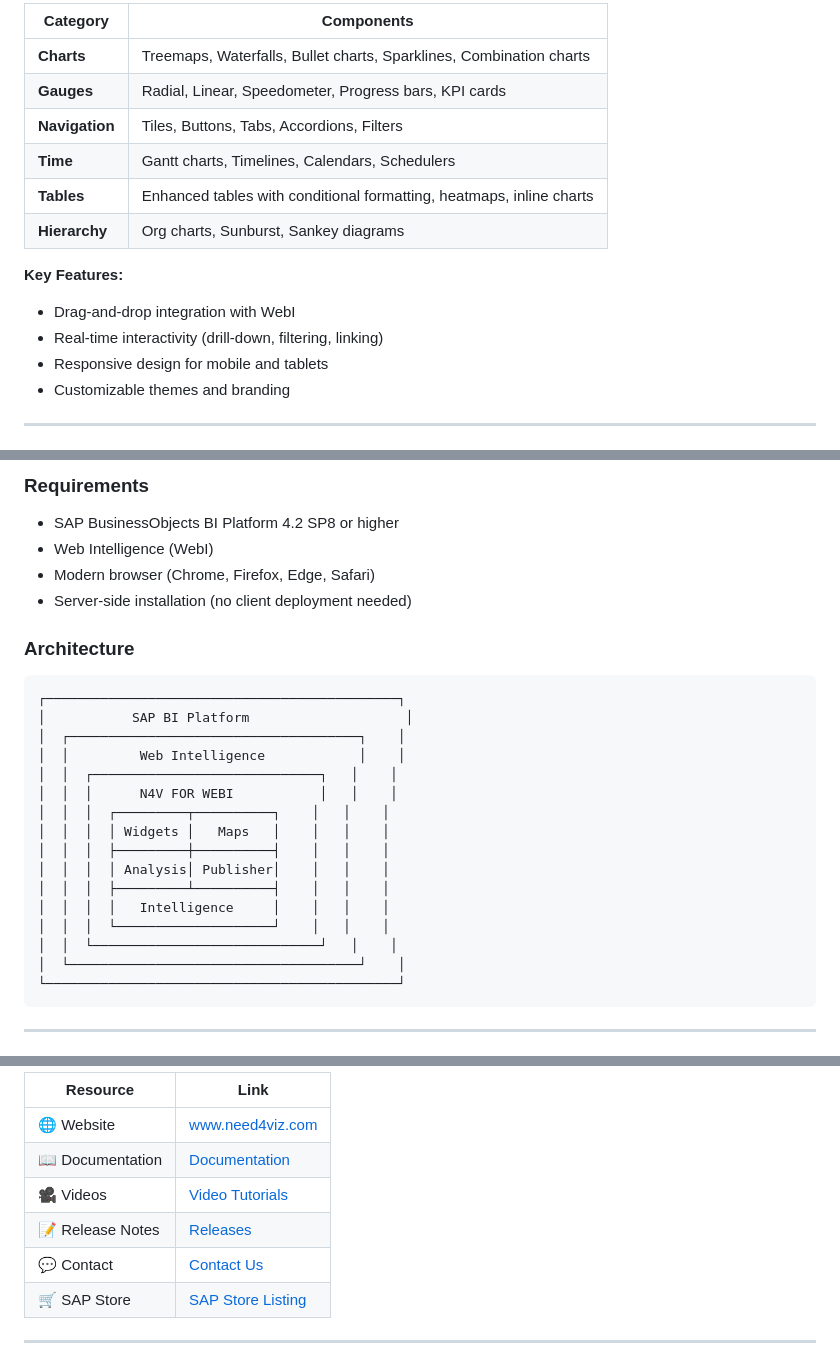
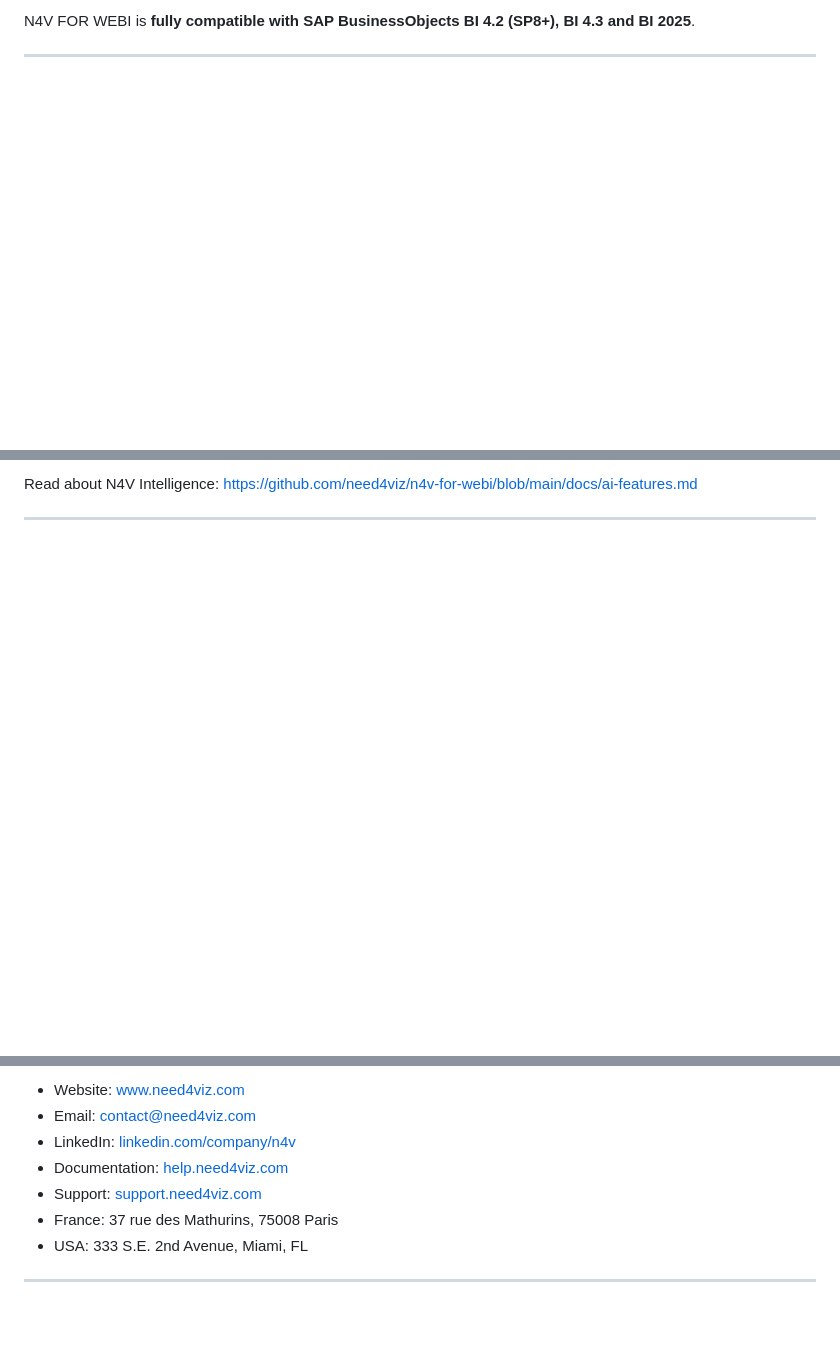
Before and after one commit to need4viz/n4v-for-webi, a Markdown page: README.md, 3 parts joined by grey strips. Drawn GitHub-style; blank space fills up the shorter version.

````diff
--- a/README.md
+++ b/README.md
@@ -31,18 +33,5 @@ Transform your reports with professional-grade charts and components:
 
-| Category | Components |
-|----------|------------|
-| **Charts** | Treemaps, Waterfalls, Bullet charts, Sparklines, Combination charts |
-| **Gauges** | Radial, Linear, Speedometer, Progress bars, KPI cards |
-| **Navigation** | Tiles, Buttons, Tabs, Accordions, Filters |
-| **Time** | Gantt charts, Timelines, Calendars, Schedulers |
-| **Tables** | Enhanced tables with conditional formatting, heatmaps, inline charts |
-| **Hierarchy** | Org charts, Sunburst, Sankey diagrams |
-
-**Key Features:**
-- Drag-and-drop integration with WebI
-- Real-time interactivity (drill-down, filtering, linking)
-- Responsive design for mobile and tablets
-- Customizable themes and branding
+N4V FOR WEBI is **fully compatible with SAP BusinessObjects BI 4.2 (SP8+), BI 4.3 and BI 2025**.
 
 ---
 
@@ -114,31 +98,5 @@ The future of business intelligence:
 
-### Requirements
-
-- SAP BusinessObjects BI Platform 4.2 SP8 or higher
-- Web Intelligence (WebI)
-- Modern browser (Chrome, Firefox, Edge, Safari)
-- Server-side installation (no client deployment needed)
-
-### Architecture
-
-```
-┌─────────────────────────────────────────────┐
-│           SAP BI Platform                    │
-│  ┌─────────────────────────────────────┐    │
-│  │         Web Intelligence            │    │
-│  │  ┌─────────────────────────────┐   │    │
-│  │  │      N4V FOR WEBI           │   │    │
-│  │  │  ┌─────────┬──────────┐    │   │    │
-│  │  │  │ Widgets │   Maps   │    │   │    │
-│  │  │  ├─────────┼──────────┤    │   │    │
-│  │  │  │ Analysis│ Publisher│    │   │    │
-│  │  │  ├─────────┴──────────┤    │   │    │
-│  │  │  │   Intelligence     │    │   │    │
-│  │  │  └────────────────────┘    │   │    │
-│  │  └─────────────────────────────┘   │    │
-│  └─────────────────────────────────────┘    │
-└─────────────────────────────────────────────┘
-```
+Read about N4V Intelligence: https://github.com/need4viz/n4v-for-webi/blob/main/docs/ai-features.md
 
 ---
 
@@ -205,12 +148,11 @@ N4V FOR WEBI is trusted by organizations worldwide across industries:
 
-| Resource | Link |
-|----------|------|
-| 🌐 Website | [www.need4viz.com](https://www.need4viz.com) |
-| 📖 Documentation | [Documentation](https://www.need4viz.com/documentation/) |
-| 🎥 Videos | [Video Tutorials](https://www.need4viz.com/ressources/videos/) |
-| 📝 Release Notes | [Releases](https://www.need4viz.com/releases/) |
-| 💬 Contact | [Contact Us](https://www.need4viz.com/contact/) |
-| 🛒 SAP Store | [SAP Store Listing](https://store.sap.com) |
+- Website: [www.need4viz.com](https://www.need4viz.com)
+- Email: contact@need4viz.com
+- LinkedIn: [linkedin.com/company/n4v](https://fr.linkedin.com/company/n4v)
+- Documentation: [help.need4viz.com](https://help.need4viz.com)
+- Support: [support.need4viz.com](https://support.need4viz.com)
+- France: 37 rue des Mathurins, 75008 Paris
+- USA: 333 S.E. 2nd Avenue, Miami, FL
 
 ---
 
````
Also changed, not shown: other parts of README.md (+92 -175 lines).
